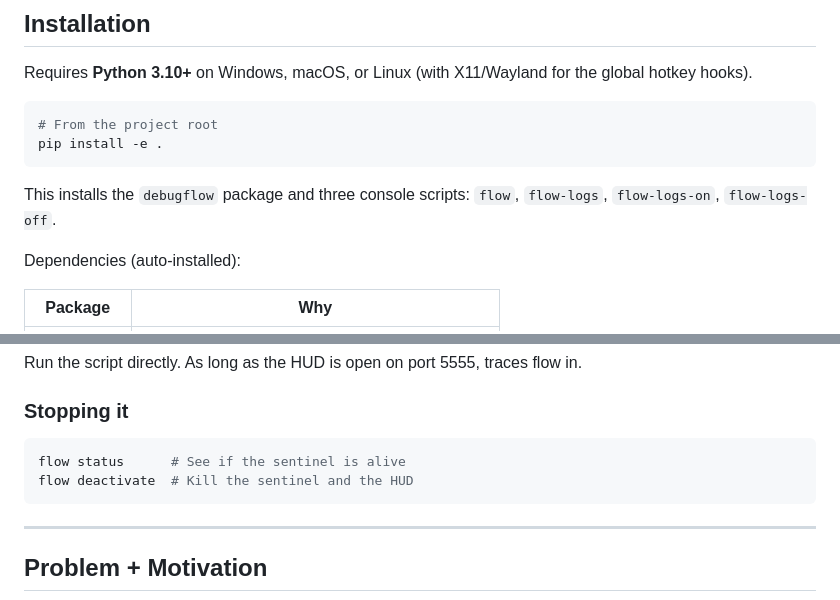
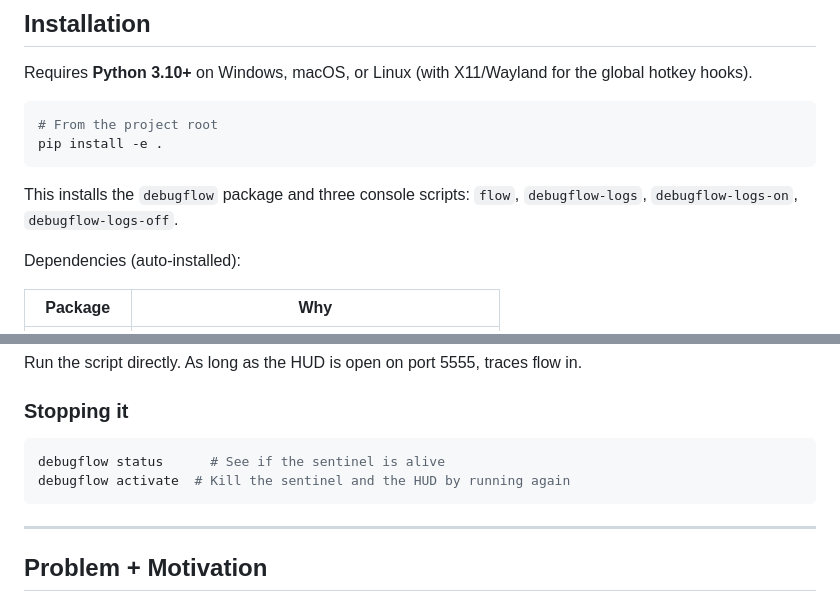
Before and after one commit to ProfessionalMario/DebugFlow, a Markdown page: README.md, 2 parts joined by grey strips. Rendered like a GitHub page.

````diff
--- a/README.md
+++ b/README.md
@@ -45,7 +45,7 @@ Requires **Python 3.10+** on Windows, macOS, or Linux (with X11/Wayland for the
 pip install -e .
 ```
 
-This installs the `debugflow` package and three console scripts: `flow`, `flow-logs`, `flow-logs-on`, `flow-logs-off`.
+This installs the `debugflow` package and three console scripts: `flow`, `debugflow-logs`, `debugflow-logs-on`, `debugflow-logs-off`.
 
 Dependencies (auto-installed):
 
@@ -98,8 +98,8 @@ Run the script directly. As long as the HUD is open on port 5555, traces flow in
 ### Stopping it
 
 ```bash
-flow status      # See if the sentinel is alive
-flow deactivate  # Kill the sentinel and the HUD
+debugflow status      # See if the sentinel is alive
+debugflow activate  # Kill the sentinel and the HUD by running again
 ```
 
 ---
````
